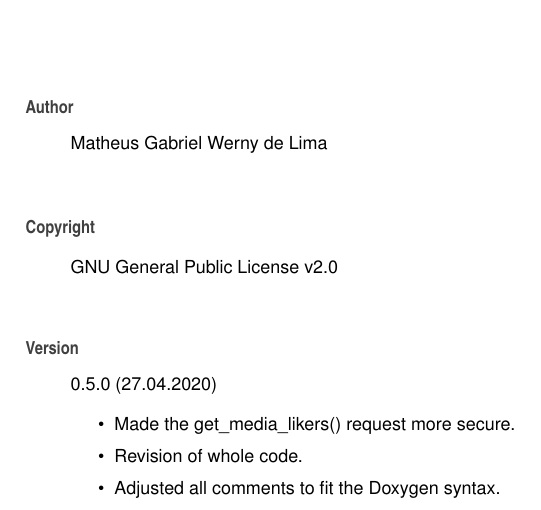
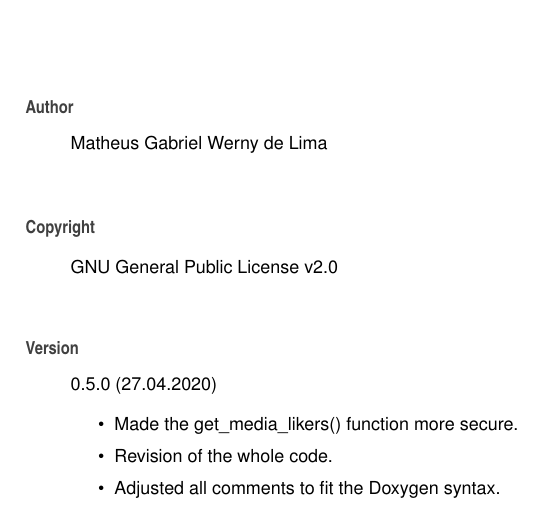
Before and after one commit to Spixmaster/instagram-private-api, a LaTeX thesis (doc/latex/refman.tex, which reads doc/latex/index.tex): part of page 9 of 77, cut so that both start at the same text. Compiled offline with pdfLaTeX.

Commit message:
Documentation updated.

```diff
--- a/doc/latex/index.tex
+++ b/doc/latex/index.tex
@@ -7,8 +7,8 @@ G\+NU General Public License v2.\+0
 \begin{DoxyVersion}{Version}
 0.\+5.\+0 (27.\+04.\+2020)
 \begin{DoxyItemize}
-\item Made the get\+\_\+media\+\_\+likers() request more secure.
-\item Revision of whole code.
+\item Made the get\+\_\+media\+\_\+likers() function more secure.
+\item Revision of the whole code.
 \item Adjusted all comments to fit the Doxygen syntax.
 \end{DoxyItemize}
 \end{DoxyVersion}
```
Also changed, not shown: doc/latex/classig_1_1Device__inherit__graph.pdf, doc/latex/classig_1_1HuaweiMate9Pro__coll__graph.pdf, doc/latex/classig_1_1HuaweiMate9Pro__inherit__graph.pdf, doc/latex/classig_1_1LgG5__coll__graph.pdf, doc/latex/classig_1_1LgG5__inherit__graph.pdf, doc/latex/classig_1_1OnePlus3T__coll__graph.pdf, doc/latex/classig_1_1OnePlus3T__inherit__graph.pdf, doc/latex/classig_1_1OnePlus7__coll__graph.pdf, doc/latex/classig_1_1OnePlus7__inherit__graph.pdf, doc/latex/classig_1_1SamsungGalaxyS7Edge__coll__graph.pdf, doc/latex/classig_1_1SamsungGalaxyS7Edge__inherit__graph.pdf, doc/latex/classig_1_1SamsungGalaxyS7__coll__graph.pdf, doc/latex/classig_1_1SamsungGalaxyS7__inherit__graph.pdf, doc/latex/classig_1_1SamsungGalaxyS9Plus__coll__graph.pdf, 3 more files, 1 other file.
